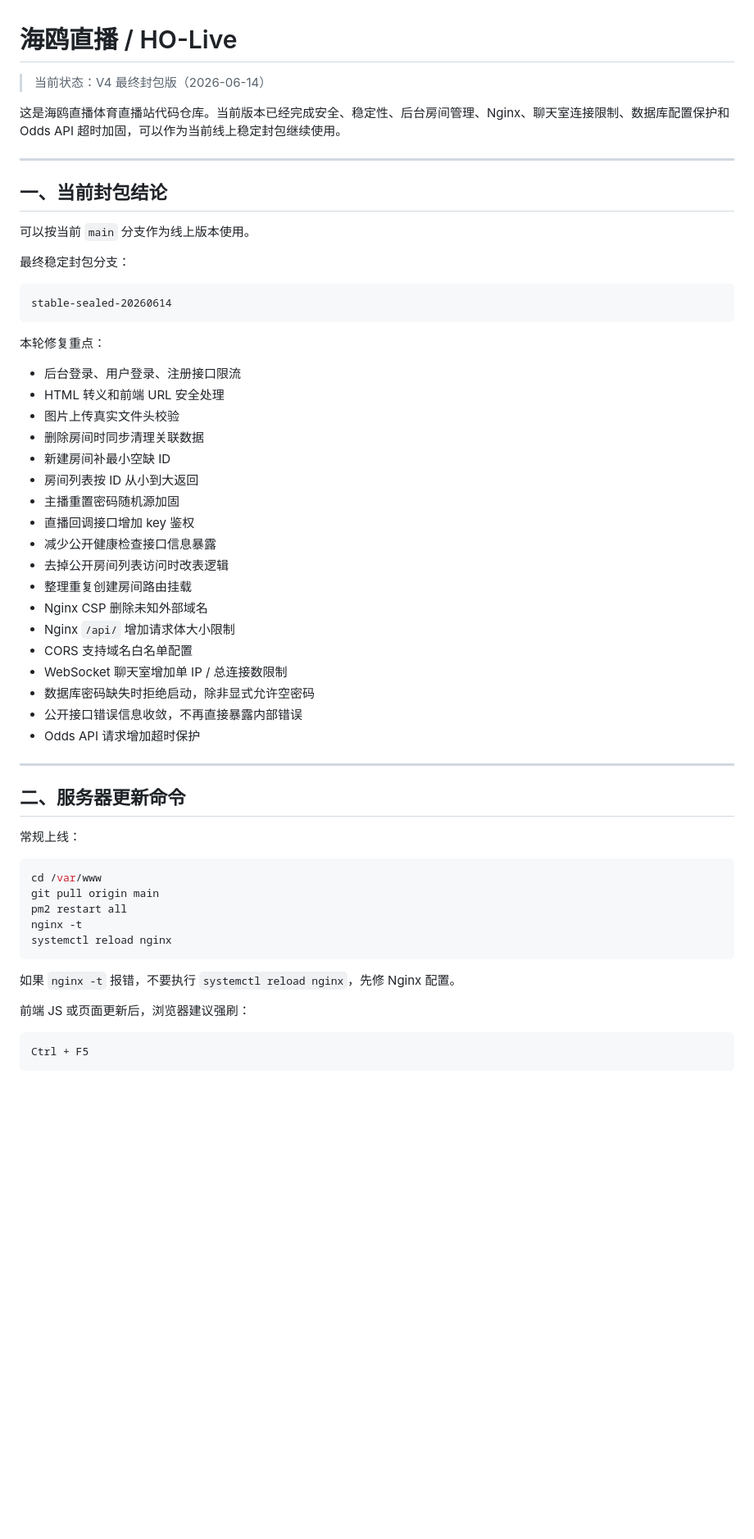
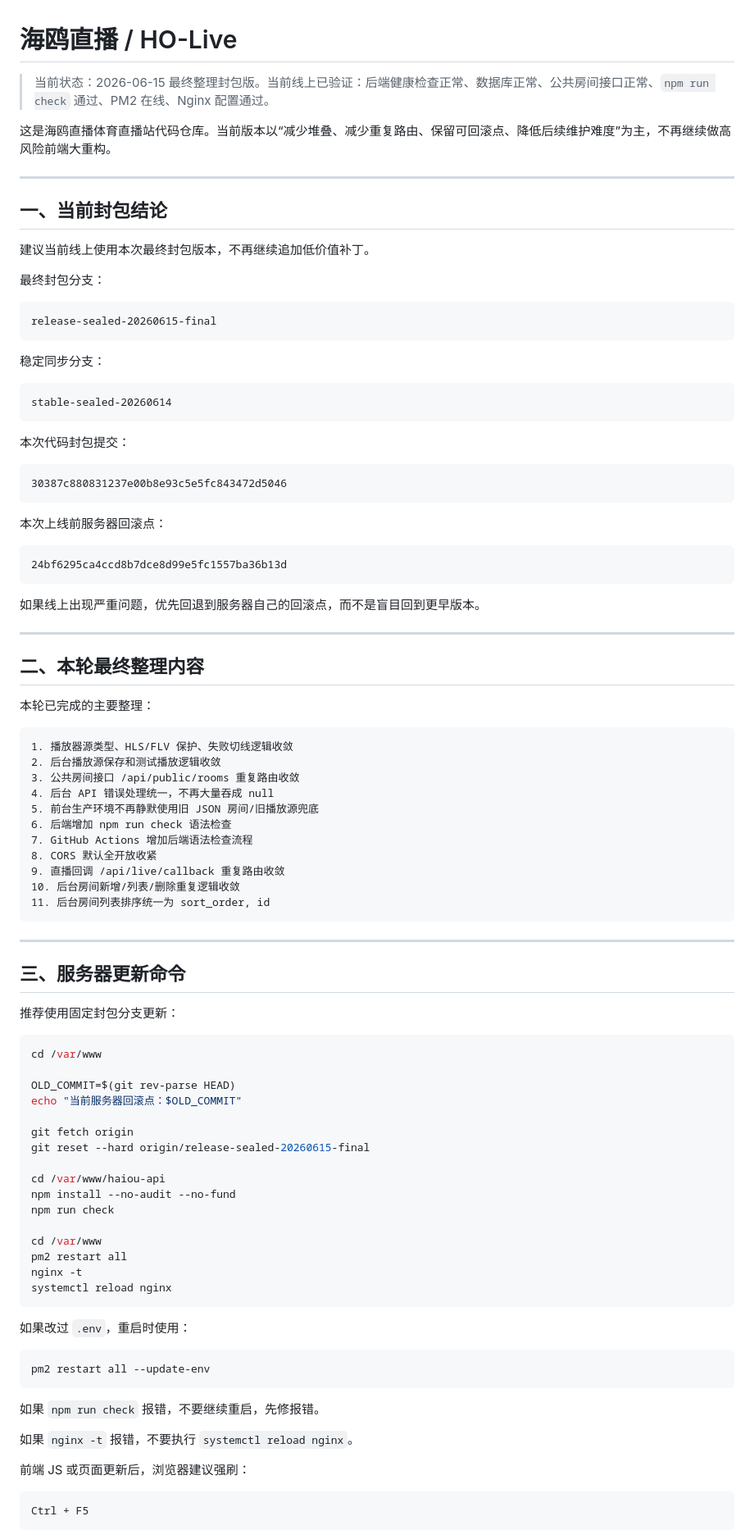
Before and after one commit to imtaka1988-lgtm/HO-Live, a Markdown page: README.md, the part around one of its changes. Shown at 82% size. Rendered like a GitHub page; blank space fills up the shorter version.

Commit message:
docs: update final sealed README

````diff
--- a/README.md
+++ b/README.md
@@ -1,57 +1,95 @@
 # 海鸥直播 / HO-Live
 
-> 当前状态：V4 最终封包版（2026-06-14）
+> 当前状态：2026-06-15 最终整理封包版。当前线上已验证：后端健康检查正常、数据库正常、公共房间接口正常、`npm run check` 通过、PM2 在线、Nginx 配置通过。
 
-这是海鸥直播体育直播站代码仓库。当前版本已经完成安全、稳定性、后台房间管理、Nginx、聊天室连接限制、数据库配置保护和 Odds API 超时加固，可以作为当前线上稳定封包继续使用。
+这是海鸥直播体育直播站代码仓库。当前版本以“减少堆叠、减少重复路由、保留可回滚点、降低后续维护难度”为主，不再继续做高风险前端大重构。
 
 ---
 
 ## 一、当前封包结论
 
-可以按当前 `main` 分支作为线上版本使用。
+建议当前线上使用本次最终封包版本，不再继续追加低价值补丁。
 
-最终稳定封包分支：
+最终封包分支：
+
+```text
+release-sealed-20260615-final
+```
+
+稳定同步分支：
 
 ```text
 stable-sealed-20260614
 ```
 
-本轮修复重点：
+本次代码封包提交：
 
-- 后台登录、用户登录、注册接口限流
-- HTML 转义和前端 URL 安全处理
-- 图片上传真实文件头校验
-- 删除房间时同步清理关联数据
-- 新建房间补最小空缺 ID
-- 房间列表按 ID 从小到大返回
-- 主播重置密码随机源加固
-- 直播回调接口增加 key 鉴权
-- 减少公开健康检查接口信息暴露
-- 去掉公开房间列表访问时改表逻辑
-- 整理重复创建房间路由挂载
-- Nginx CSP 删除未知外部域名
-- Nginx `/api/` 增加请求体大小限制
-- CORS 支持域名白名单配置
-- WebSocket 聊天室增加单 IP / 总连接数限制
-- 数据库密码缺失时拒绝启动，除非显式允许空密码
-- 公开接口错误信息收敛，不再直接暴露内部错误
-- Odds API 请求增加超时保护
+```text
+30387c880831237e00b8e93c5e5fc843472d5046
+```
+
+本次上线前服务器回滚点：
+
+```text
+24bf6295ca4ccd8b7dce8d99e5fc1557ba36b13d
+```
+
+如果线上出现严重问题，优先回退到服务器自己的回滚点，而不是盲目回到更早版本。
 
 ---
 
-## 二、服务器更新命令
+## 二、本轮最终整理内容
 
-常规上线：
+本轮已完成的主要整理：
+
+```text
+1. 播放器源类型、HLS/FLV 保护、失败切线逻辑收敛
+2. 后台播放源保存和测试播放逻辑收敛
+3. 公共房间接口 /api/public/rooms 重复路由收敛
+4. 后台 API 错误处理统一，不再大量吞成 null
+5. 前台生产环境不再静默使用旧 JSON 房间/旧播放源兜底
+6. 后端增加 npm run check 语法检查
+7. GitHub Actions 增加后端语法检查流程
+8. CORS 默认全开放收紧
+9. 直播回调 /api/live/callback 重复路由收敛
+10. 后台房间新增/列表/删除重复逻辑收敛
+11. 后台房间列表排序统一为 sort_order, id
+```
+
+---
+
+## 三、服务器更新命令
+
+推荐使用固定封包分支更新：
 
 ```bash
 cd /var/www
-git pull origin main
+
+OLD_COMMIT=$(git rev-parse HEAD)
+echo "当前服务器回滚点：$OLD_COMMIT"
+
+git fetch origin
+git reset --hard origin/release-sealed-20260615-final
+
+cd /var/www/haiou-api
+npm install --no-audit --no-fund
+npm run check
+
+cd /var/www
 pm2 restart all
 nginx -t
 systemctl reload nginx
 ```
 
-如果 `nginx -t` 报错，不要执行 `systemctl reload nginx`，先修 Nginx 配置。
+如果改过 `.env`，重启时使用：
+
+```bash
+pm2 restart all --update-env
+```
+
+如果 `npm run check` 报错，不要继续重启，先修报错。
+
+如果 `nginx -t` 报错，不要执行 `systemctl reload nginx`。
 
 前端 JS 或页面更新后，浏览器建议强刷：
 
````
Also changed, not shown: other parts of README.md (+198 -148 lines).
